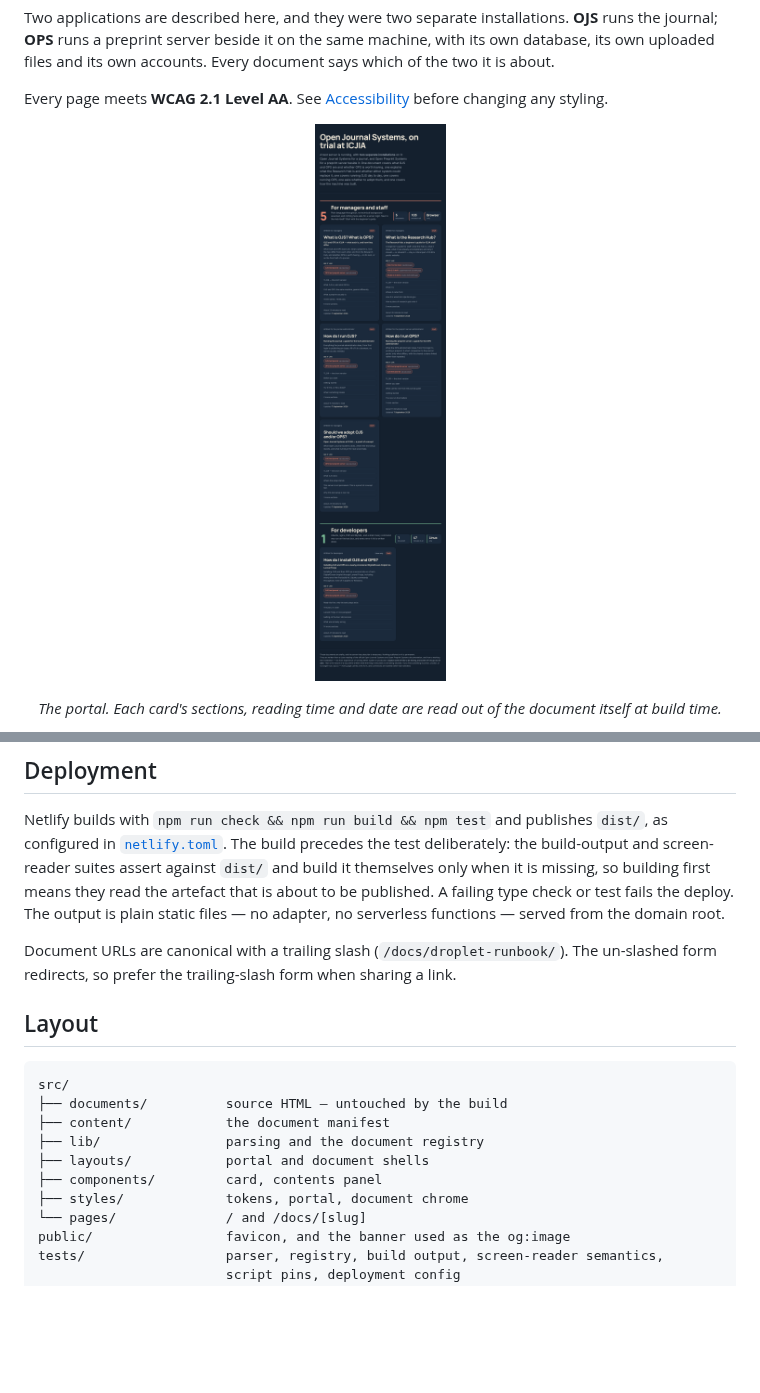
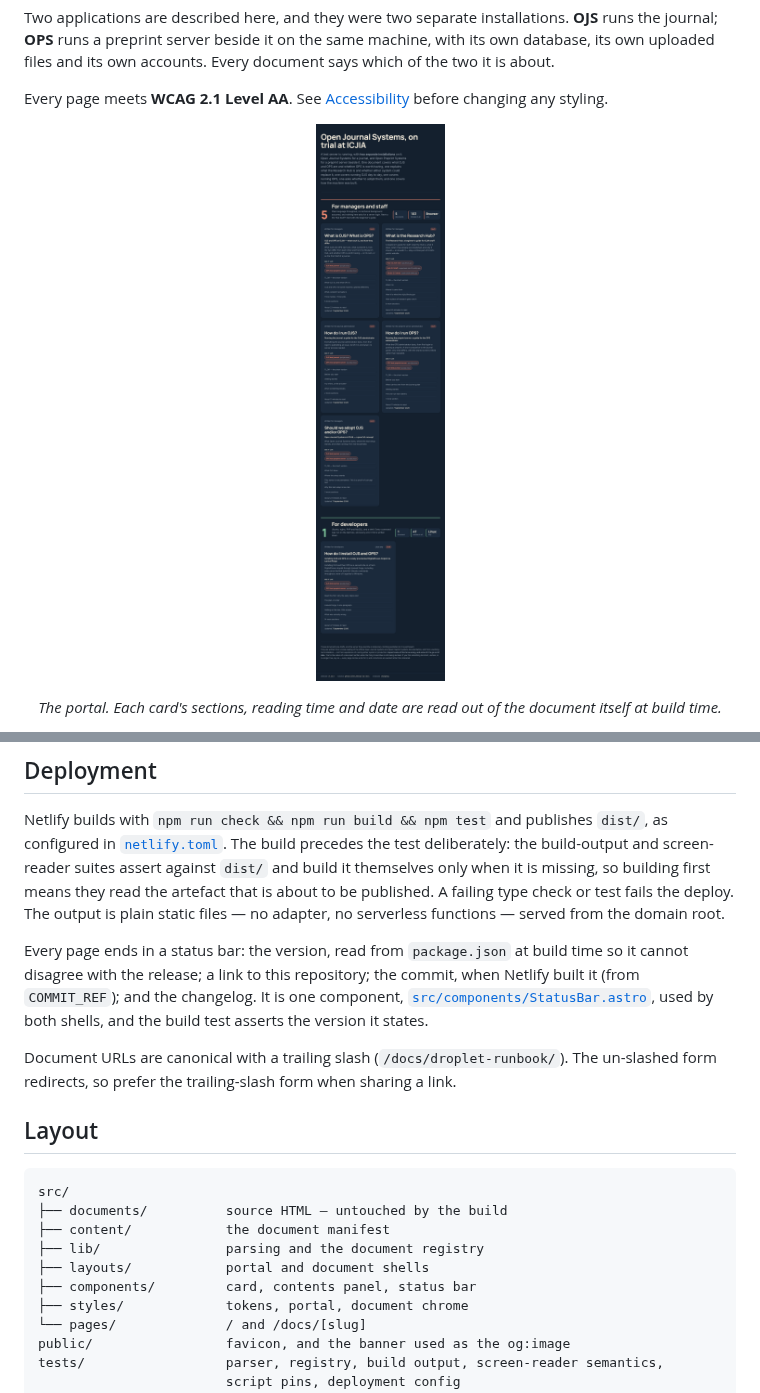
Before and after one commit to ICJIA/icjia-ojs-docs, a Markdown page: README.md, 2 parts joined by grey strips. Rendered like a GitHub page; pictures changed too: docs/assets/portal.png; blank space fills up the shorter version.

```diff
--- a/README.md
+++ b/README.md
@@ -410,6 +410,12 @@ they read the artefact that is about to be published. A failing type check or
 test fails the deploy. The output is plain static files — no adapter, no
 serverless functions — served from the domain root.
 
+Every page ends in a status bar: the version, read from `package.json` at build
+time so it cannot disagree with the release; a link to this repository; the
+commit, when Netlify built it (from `COMMIT_REF`); and the changelog. It is one
+component, [`src/components/StatusBar.astro`](src/components/StatusBar.astro),
+used by both shells, and the build test asserts the version it states.
+
 Document URLs are canonical with a trailing slash (`/docs/droplet-runbook/`).
 The un-slashed form redirects, so prefer the trailing-slash form when sharing a
 link.
@@ -422,7 +428,7 @@ src/
 ├── content/            the document manifest
 ├── lib/                parsing and the document registry
 ├── layouts/            portal and document shells
-├── components/         card, contents panel
+├── components/         card, contents panel, status bar
 ├── styles/             tokens, portal, document chrome
 └── pages/              / and /docs/[slug]
 public/                 favicon, and the banner used as the og:image
```
Also changed, not shown: CHANGELOG.md (+13 -0 lines), 6 other files.
